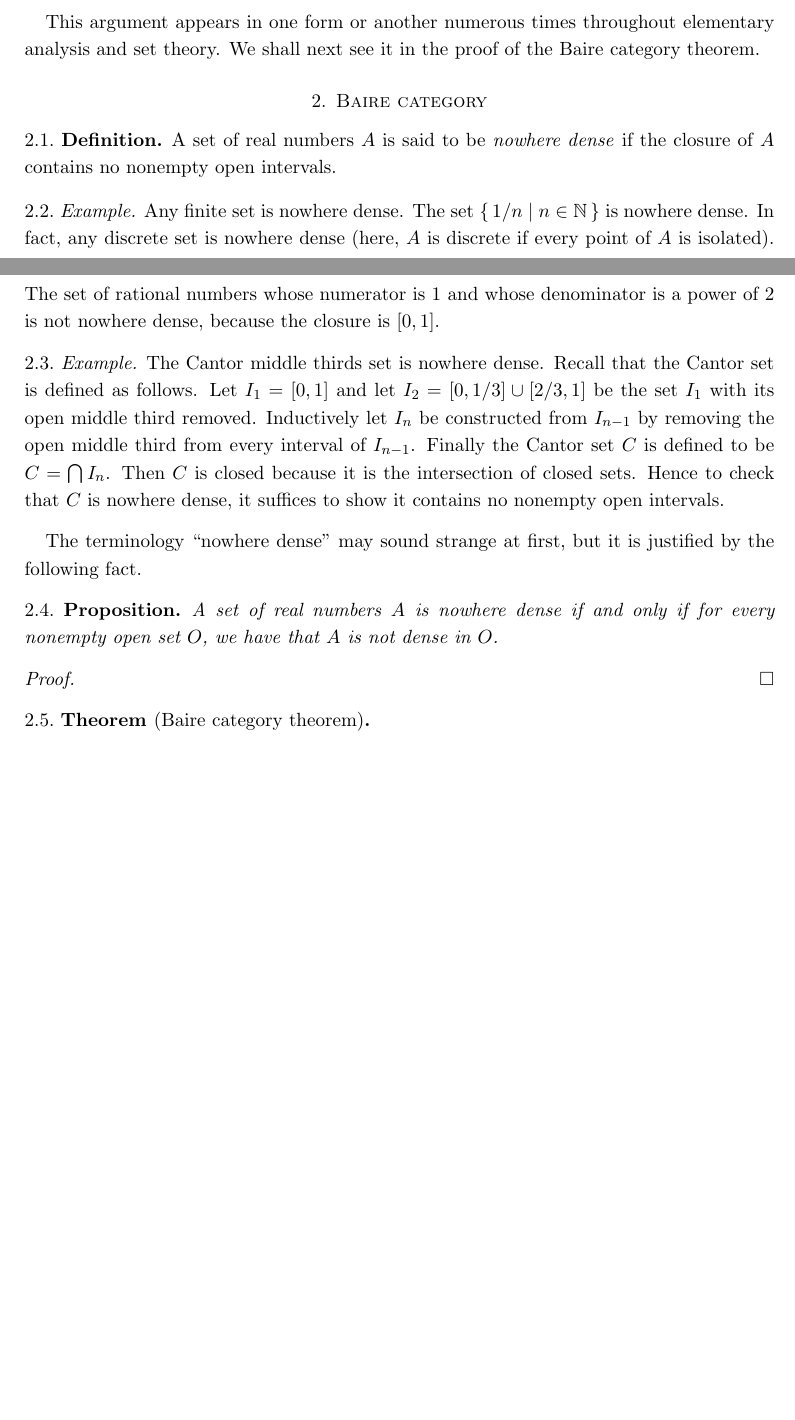
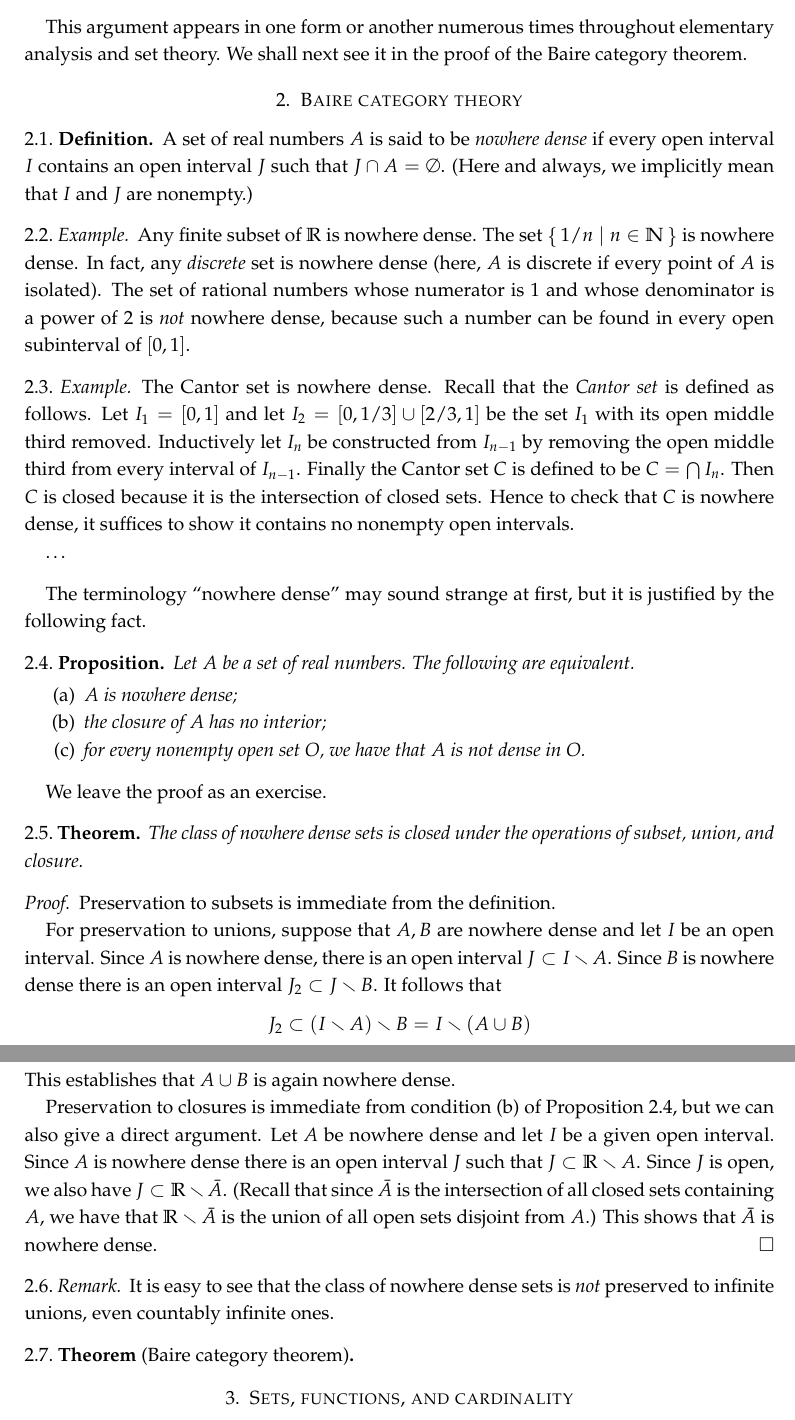
Before and after one commit to scoskey/m522, a LaTeX paper (notes.tex): two parts of pages 2 and 3 of 3 before the commit and two parts of pages 3 and 4 of 4 after it, joined at a grey line, cut so that both start at the same text, the shorter picture padded with empty space. Compiled offline with pdfLaTeX.

Commit message:
continuing into baire category

```diff
--- a/notes.tex
+++ b/notes.tex
@@ -1,10 +1,15 @@
 \documentclass[11pt,oneside]{amsart}
 
 \title{Math 522 Course Notes}
+\author{Samuel Coskey}
+\author{Erik Holmes}
 
 \usepackage[vscale=.8]{geometry}
+\usepackage{mathpazo}
+\usepackage{amssymb}
 \usepackage{setspace}\onehalfspacing
 \renewcommand{\labelitemi}{$\circ$}
+\renewcommand{\labelenumi}{(\alph{enumi})}
 
 \newcommand{\set}[1]{\left\{\,#1\,\right\}}
 \newcommand{\NN}{\mathbb N}
@@ -77,32 +86,59 @@ Since $x$ lies in $I_n$ for all $n$, and since we chose $I_n$ in such a way that
 
 This argument appears in one form or another numerous times throughout elementary analysis and set theory. We shall next see it in the proof of the Baire category theorem.
 
-\section{Baire category}
+\section{Baire category theory}
 
 \begin{defn}
-  A set of real numbers $A$ is said to be \emph{nowhere dense} if the closure of $A$ contains no nonempty open intervals.
+  A set of real numbers $A$ is said to be \emph{nowhere dense} if every open interval $I$ contains an open interval $J$ such that $J\cap A=\emptyset$. (Here and always, we implicitly mean that $I$ and $J$ are nonempty.)
 \end{defn}
 
 \begin{example}
-  Any finite set is nowhere dense. The set $\set{1/n\mid n\in\NN}$ is nowhere dense. In fact, any discrete set is nowhere dense (here, $A$ is discrete if every point of $A$ is isolated). The set of rational numbers whose numerator is $1$ and whose denominator is a power of $2$ is not nowhere dense, because the closure is $[0,1]$.
+  Any finite subset of $\RR$ is nowhere dense. The set $\set{1/n\mid n\in\NN}$ is nowhere dense. In fact, any \emph{discrete} set is nowhere dense (here, $A$ is discrete if every point of $A$ is isolated). The set of rational numbers whose numerator is $1$ and whose denominator is a power of $2$ is \emph{not} nowhere dense, because such a number can be found in every open subinterval of $[0,1]$.
 \end{example}
 
 \begin{example}
-  The Cantor middle thirds set is nowhere dense. Recall that the Cantor set is defined as follows. Let $I_1=[0,1]$ and let $I_2=[0,1/3]\cup[2/3,1]$ be the set $I_1$ with its open middle third removed. Inductively let $I_n$ be constructed from $I_{n-1}$ by removing the open middle third from every interval of $I_{n-1}$. Finally the Cantor set $C$ is defined to be $C=\bigcap I_n$. Then $C$ is closed because it is the intersection of closed sets. Hence to check that $C$ is nowhere dense, it suffices to show it contains no nonempty open intervals.
+  The Cantor set is nowhere dense. Recall that the \emph{Cantor set} is defined as follows. Let $I_1=[0,1]$ and let $I_2=[0,1/3]\cup[2/3,1]$ be the set $I_1$ with its open middle third removed. Inductively let $I_n$ be constructed from $I_{n-1}$ by removing the open middle third from every interval of $I_{n-1}$. Finally the Cantor set $C$ is defined to be $C=\bigcap I_n$. Then $C$ is closed because it is the intersection of closed sets. Hence to check that $C$ is nowhere dense, it suffices to show it contains no nonempty open intervals.
+
+\ldots
 \end{example}
 
 The terminology ``nowhere dense'' may sound strange at first, but it is justified by the following fact.
 
 \begin{prop}
-  A set of real numbers $A$ is nowhere dense if and only if for every nonempty open set $O$, we have that $A$ is not dense in $O$.
+  \label{prop:nwd-equiv}
+  Let $A$ be a set of real numbers. The following are equivalent.
+\begin{enumerate}
+\item $A$ is nowhere dense;
+\item the closure of $A$ has no interior;
+\item for every nonempty open set $O$, we have that $A$ is not dense in $O$.
+\end{enumerate}
 \end{prop}
 
+We leave the proof as an exercise.
+
+\begin{thm}
+  The class of nowhere dense sets is closed under the operations of subset, union, and closure.
+\end{thm}
+
 \begin{proof}
+  Preservation to subsets is immediate from the definition.
 
+  For preservation to unions, suppose that $A,B$ are nowhere dense and let $I$ be an open interval. Since $A$ is nowhere dense, there is an open interval $J\subset I\smallsetminus A$. Since $B$ is nowhere dense there is an open interval $J_2\subset J\smallsetminus B$. It follows that
+\[J_2\subset (I\smallsetminus A)\smallsetminus B=I\smallsetminus (A\cup B)
+\]
+This establishes that $A\cup B$ is again nowhere dense.
+
+Preservation to closures is immediate from condition (b) of Proposition~\ref{prop:nwd-equiv}, but we can also give a direct argument. Let $A$ be nowhere dense and let $I$ be a given open interval. Since $A$ is nowhere dense there is an open interval $J$ such that $J\subset\RR\smallsetminus A$. Since $J$ is open, we also have $J\subset\RR\smallsetminus\bar{A}$. (Recall that since $\bar{A}$ is the intersection of all closed sets containing $A$, we have that $\RR\smallsetminus\bar{A}$ is the union of all open sets disjoint from $A$.) This shows that $\bar{A}$ is nowhere dense.
 \end{proof}
+
+\begin{rem}
+  It is easy to see that the class of nowhere dense sets is \emph{not} preserved to infinite unions, even countably infinite ones.
+\end{rem}
 
 \begin{thm}[Baire category theorem]
 
 \end{thm}
 
+\section{Sets, functions, and cardinality}
+
 \end{document}
```
Also changed, not shown: notes.tex (20 more changed lines).
